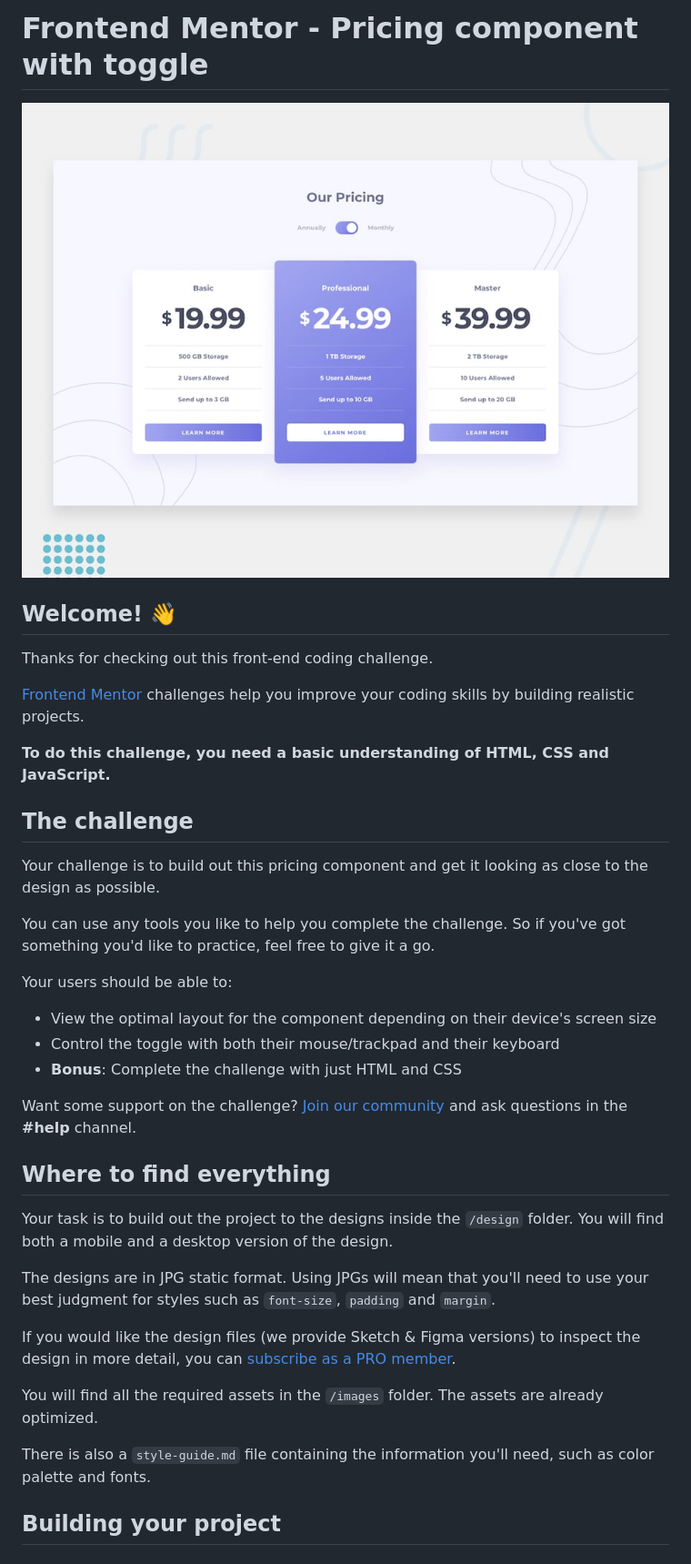
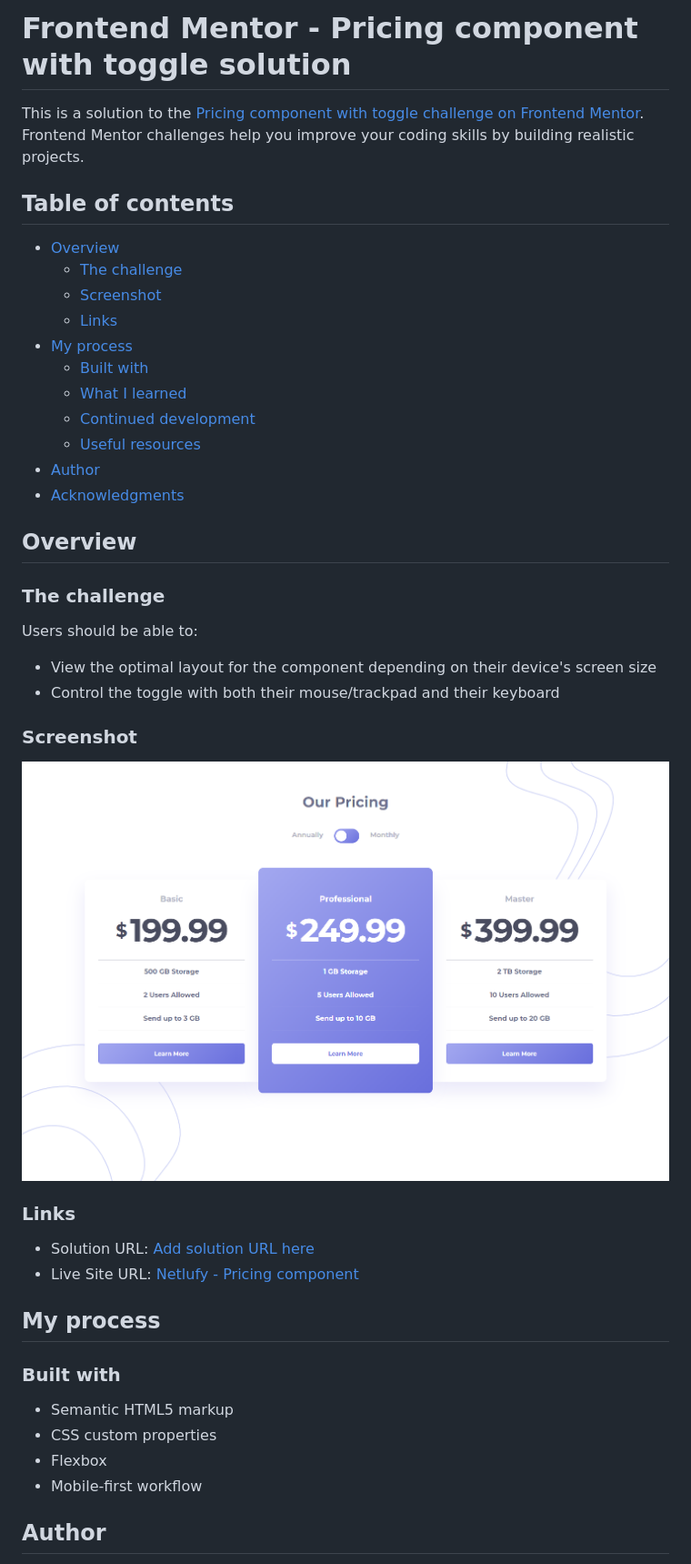
Before and after one commit to anacarolinabmv/FM-pricing-component, a Markdown page: README.md, the part around the change printed below. Shown: that part at 91% size. Rendered like a GitHub page; pictures changed too: images/screenshots/screenshot-desktop.png (added).

Commit message:
Update README.md
Also upload screenshot of the challenge

```diff
--- a/README.md
+++ b/README.md
@@ -1,40 +1,47 @@
-# Frontend Mentor - Pricing component with toggle
+# Frontend Mentor - Pricing component with toggle solution
 
-![Design preview for the Pricing component with toggle coding challenge](./design/desktop-preview.jpg)
+This is a solution to the [Pricing component with toggle challenge on Frontend Mentor](https://www.frontendmentor.io/challenges/pricing-component-with-toggle-8vPwRMIC). Frontend Mentor challenges help you improve your coding skills by building realistic projects.
 
-## Welcome! 👋
+## Table of contents
 
-Thanks for checking out this front-end coding challenge.
+- [Overview](#overview)
+  - [The challenge](#the-challenge)
+  - [Screenshot](#screenshot)
+  - [Links](#links)
+- [My process](#my-process)
+  - [Built with](#built-with)
+  - [What I learned](#what-i-learned)
+  - [Continued development](#continued-development)
+  - [Useful resources](#useful-resources)
+- [Author](#author)
+- [Acknowledgments](#acknowledgments)
 
-[Frontend Mentor](https://www.frontendmentor.io) challenges help you improve your coding skills by building realistic projects.
+## Overview
 
-**To do this challenge, you need a basic understanding of HTML, CSS and JavaScript.**
+### The challenge
 
-## The challenge
-
-Your challenge is to build out this pricing component and get it looking as close to the design as possible.
-
-You can use any tools you like to help you complete the challenge. So if you've got something you'd like to practice, feel free to give it a go.
-
-Your users should be able to:
+Users should be able to:
 
 - View the optimal layout for the component depending on their device's screen size
 - Control the toggle with both their mouse/trackpad and their keyboard
-- **Bonus**: Complete the challenge with just HTML and CSS
 
-Want some support on the challenge? [Join our community](https://www.frontendmentor.io/community) and ask questions in the **#help** channel.
+### Screenshot
 
-## Where to find everything
+![](./images/screenshots/screenshot-desktop.png)
 
-Your task is to build out the project to the designs inside the `/design` folder. You will find both a mobile and a desktop version of the design.
+### Links
 
-The designs are in JPG static format. Using JPGs will mean that you'll need to use your best judgment for styles such as `font-size`, `padding` and `margin`.
+- Solution URL: [Add solution URL here](https://your-solution-url.com)
+- Live Site URL: [Netlufy - Pricing component](https://fm-pricing-comp.netlify.app/)
 
-If you would like the design files (we provide Sketch & Figma versions) to inspect the design in more detail, you can [subscribe as a PRO member](https://www.frontendmentor.io/pro).
+## My process
 
-You will find all the required assets in the `/images` folder. The assets are already optimized.
+### Built with
 
-There is also a `style-guide.md` file containing the information you'll need, such as color palette and fonts.
+- Semantic HTML5 markup
+- CSS custom properties
+- Flexbox
+- Mobile-first workflow
 
-## Building your project
+## Author
 
```
Also changed, not shown: other parts of README.md (+2 -53 lines), images/screenshots/screenshot-mobile.png (added).
